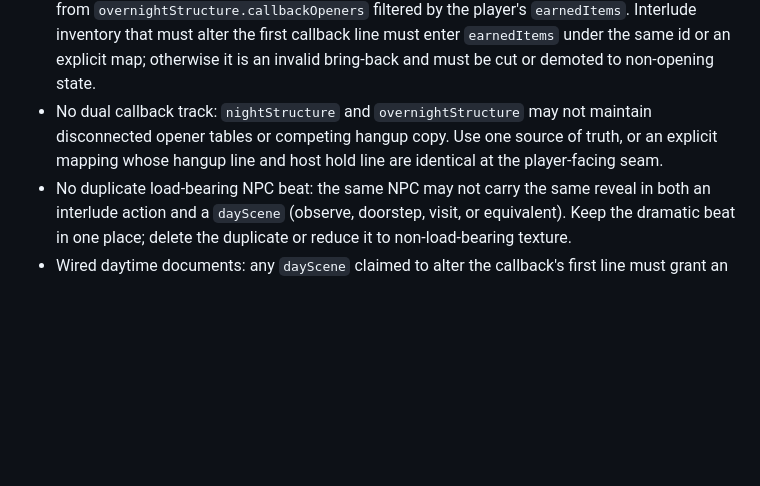
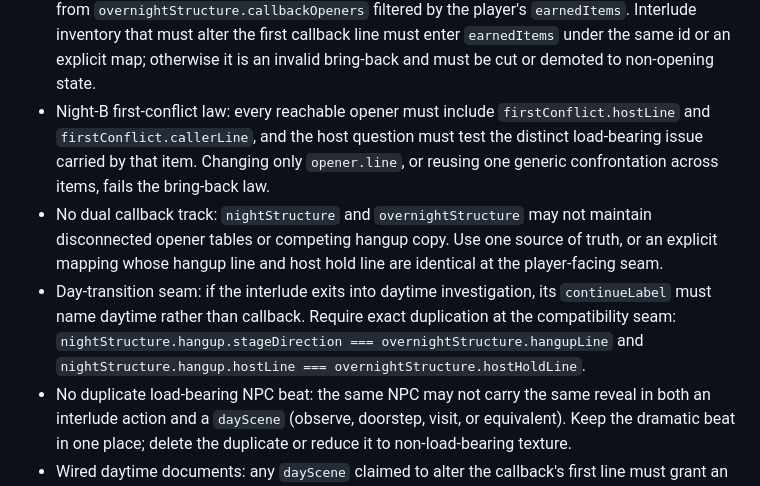
Before and after one commit to pkuoov/marriage, a Markdown page: project-skills/detective-plot-coupling-review/SKILL.md, the part around the change. GitHub-like rendering; blank space fills up the shorter version.

Commit message:
docs(skill): strengthen overnight callback continuity laws

```diff
--- a/project-skills/detective-plot-coupling-review/SKILL.md
+++ b/project-skills/detective-plot-coupling-review/SKILL.md
@@ -82,7 +82,9 @@ Structure verdict from live playtest: a case that is one continuous call with NP
 - Lurker echo exception (同席特许): 「同席特许的当面句允许在麦外来信复现一次，复现即人物。」This exception licenses one exact echo of a line already spoken face-to-face; it does not license a second new sentence, another appearance, or a return in live comments or the final comment wall.
 - Preferred overnight rhythm when both interlude and day city exist: night A → short interlude (1–2) → day city (budget 2 of ≥3 places) → night B. Do not stack a full interlude desk and a full day map without merging narrative budget.
 - Night-B opener source of truth: when `overnightStructure` exists, callback openings come only from `overnightStructure.callbackOpeners` filtered by the player's `earnedItems`. Interlude inventory that must alter the first callback line must enter `earnedItems` under the same id or an explicit map; otherwise it is an invalid bring-back and must be cut or demoted to non-opening state.
+- Night-B first-conflict law: every reachable opener must include `firstConflict.hostLine` and `firstConflict.callerLine`, and the host question must test the distinct load-bearing issue carried by that item. Changing only `opener.line`, or reusing one generic confrontation across items, fails the bring-back law.
 - No dual callback track: `nightStructure` and `overnightStructure` may not maintain disconnected opener tables or competing hangup copy. Use one source of truth, or an explicit mapping whose hangup line and host hold line are identical at the player-facing seam.
+- Day-transition seam: if the interlude exits into daytime investigation, its `continueLabel` must name daytime rather than callback. Require exact duplication at the compatibility seam: `nightStructure.hangup.stageDirection === overnightStructure.hangupLine` and `nightStructure.hangup.hostLine === overnightStructure.hostHoldLine`.
 - No duplicate load-bearing NPC beat: the same NPC may not carry the same reveal in both an interlude action and a `dayScene` (observe, doorstep, visit, or equivalent). Keep the dramatic beat in one place; delete the duplicate or reduce it to non-load-bearing texture.
 - Wired daytime documents: any `dayScene` claimed to alter the callback's first line must grant an `earnedItemId` (or `choice.grantsEarnedItemId`), and that id must have a matching `callbackOpeners` entry. A document with no state-and-opener wire is scenery, not investigation.
 - Package feel recommendation: every case should give at least one observe, doorstep, visit, or equivalent off-console scene an in-scene choice. Its branches must change the information state or the carried item; relabeled buttons that converge on the same state do not count.
```
Also changed, not shown: project-skills/case-scriptwriting/SKILL.md (+2 -0 lines).
